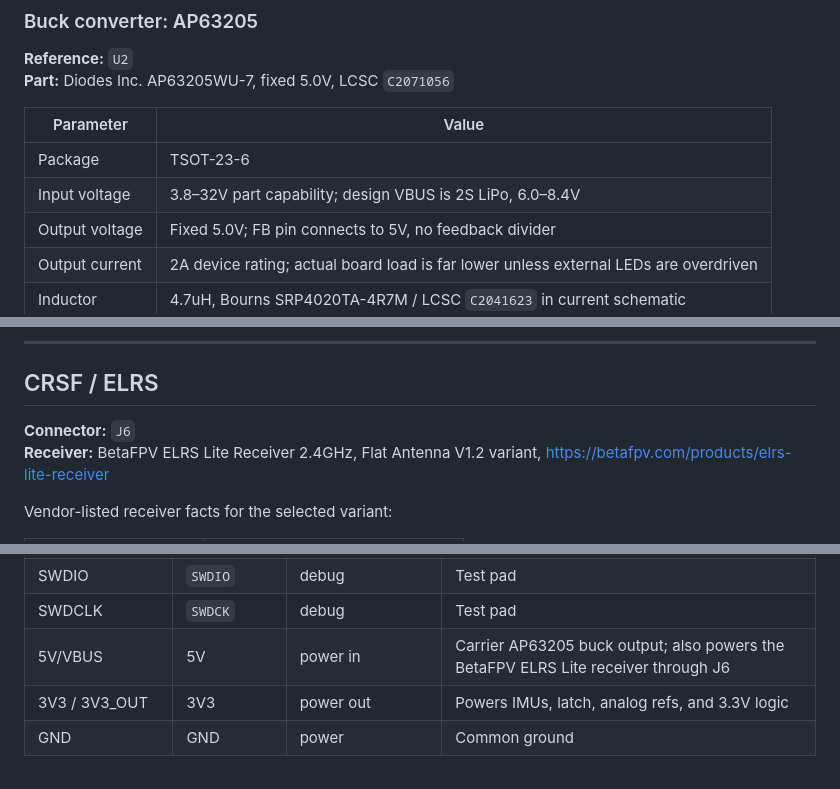
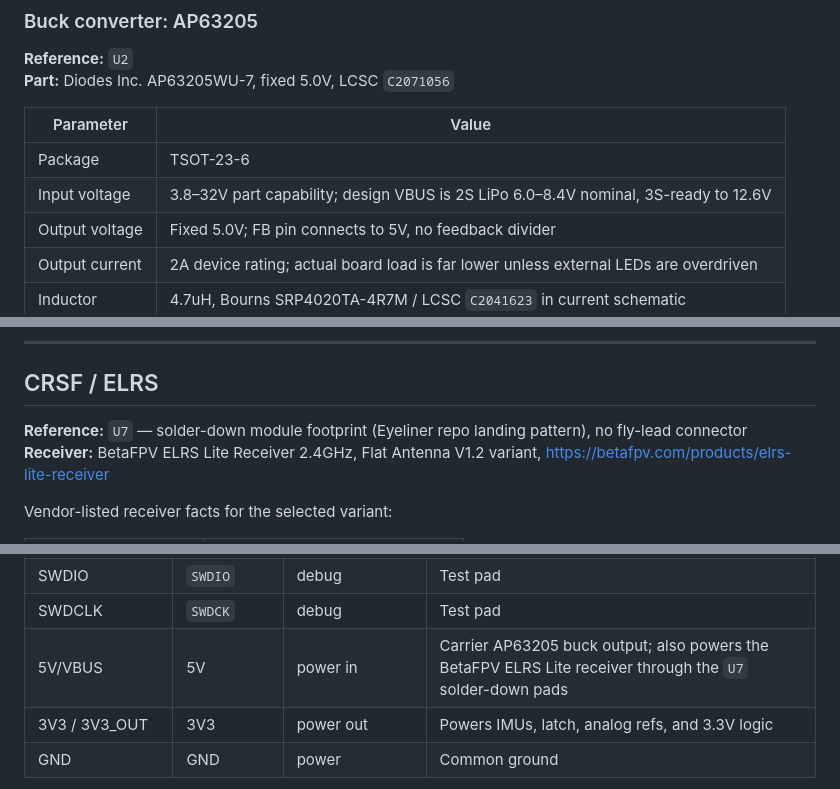
Before and after one commit to taciturnaxolotl/holy-guacamole, a Markdown page: docs/spec.md, 3 parts joined by grey strips. Rendered like a GitHub page.

```diff
--- a/docs/spec.md
+++ b/docs/spec.md
@@ -152,7 +155,7 @@ Possible Rev B change:
 | Parameter | Value |
 |---|---|
 | Package | TSOT-23-6 |
-| Input voltage | 3.8–32V part capability; design VBUS is 2S LiPo, 6.0–8.4V |
+| Input voltage | 3.8–32V part capability; design VBUS is 2S LiPo 6.0–8.4V nominal, 3S-ready to 12.6V |
 | Output voltage | Fixed 5.0V; FB pin connects to 5V, no feedback divider |
 | Output current | 2A device rating; actual board load is far lower unless external LEDs are overdriven |
 | Inductor | 4.7uH, Bourns SRP4020TA-4R7M / LCSC `C2041623` in current schematic |
@@ -363,7 +375,7 @@ High-current ESC battery and motor phase wiring must not pass through the carrie
 
 ## CRSF / ELRS
 
-**Connector:** `J6`
+**Reference:** `U7` — solder-down module footprint (Eyeliner repo landing pattern), no fly-lead connector
 **Receiver:** BetaFPV ELRS Lite Receiver 2.4GHz, Flat Antenna V1.2 variant, https://betafpv.com/products/elrs-lite-receiver
 
 Vendor-listed receiver facts for the selected variant:
@@ -540,7 +553,7 @@ Expose the following as 1mm solderable pads with silkscreen labels.
 | D12 | NC | — | Underside pad left unused in Rev A |
 | SWDIO | `SWDIO` | debug | Test pad |
 | SWDCLK | `SWDCK` | debug | Test pad |
-| 5V/VBUS | 5V | power in | Carrier AP63205 buck output; also powers the BetaFPV ELRS Lite receiver through J6 |
+| 5V/VBUS | 5V | power in | Carrier AP63205 buck output; also powers the BetaFPV ELRS Lite receiver through the `U7` solder-down pads |
 | 3V3 / 3V3_OUT | 3V3 | power out | Powers IMUs, latch, analog refs, and 3.3V logic |
 | GND | GND | power | Common ground |
 
```
Also changed, not shown: other parts of docs/spec.md (+34 -18 lines).
